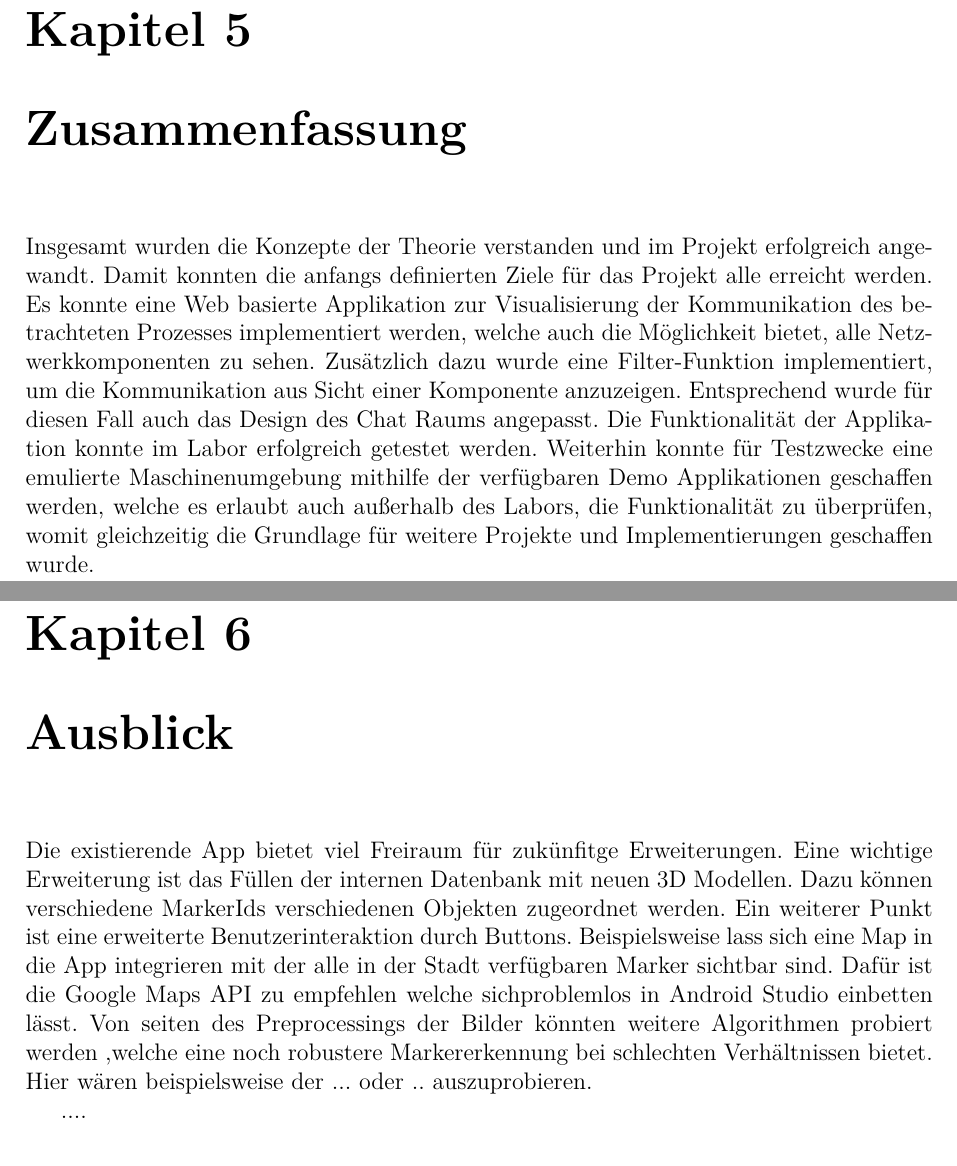
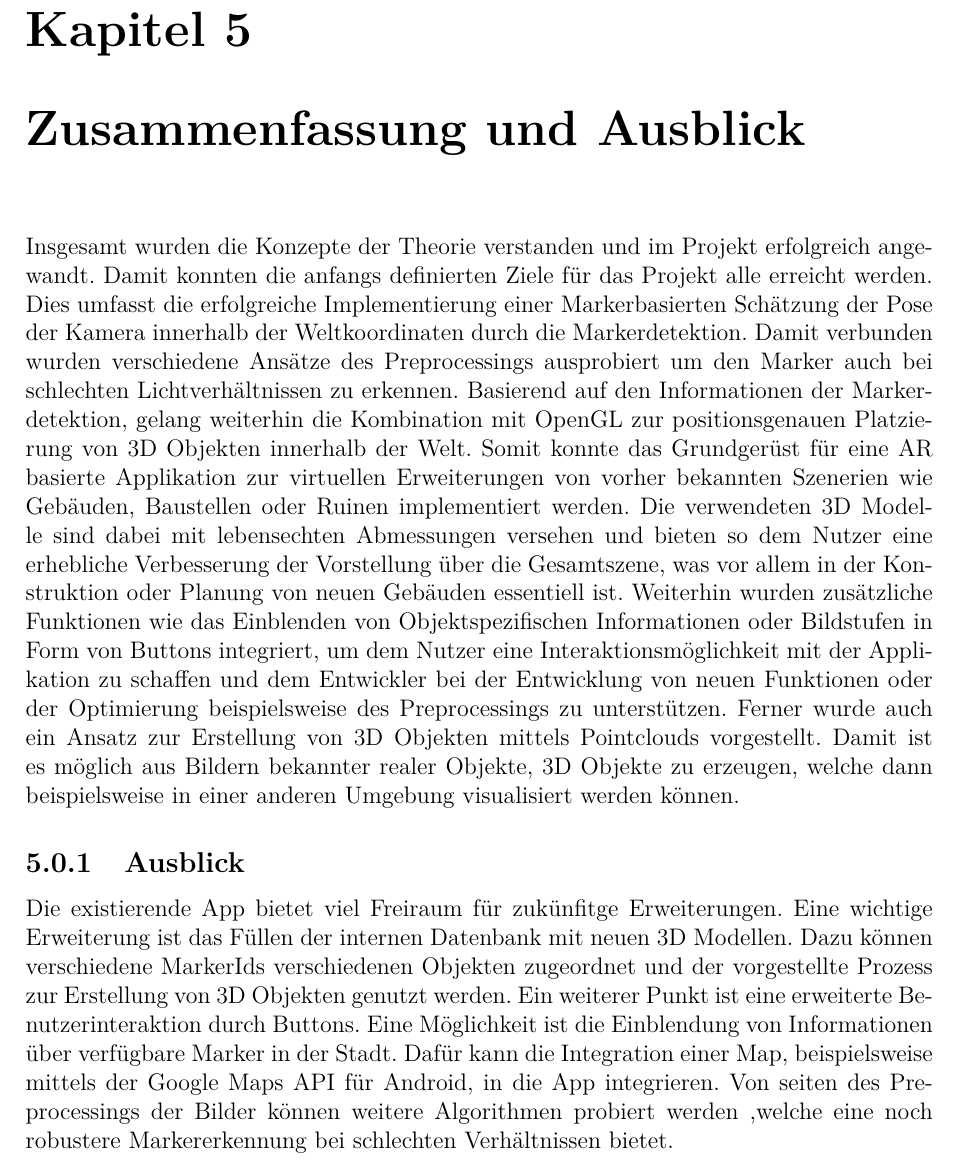
Before and after one commit to hpotechius/DCAITI-Project, a LaTeX thesis (Doku1/doku_1.tex): two parts of pages 19 and 20 of 21 before the commit and part of page 19 of 20 after it, the two joined at a grey line, cut so that both start at the same text. Compiled offline with pdfLaTeX; the source files are stored in an older character set and shown here as Unicode.

Commit message:
added conclusion, outpost

```diff
--- a/Doku1/doku_1.tex
+++ b/Doku1/doku_1.tex
@@ -583,16 +583,17 @@ Im Folgenden sind die Ergebnisse der resultierenden Applikation aufgezeigt.
 \end{table}
 
 \newpage
-\chapter{Zusammenfassung}
+\chapter{Zusammenfassung und Ausblick}
 Insgesamt wurden die Konzepte der Theorie verstanden und im Projekt erfolgreich angewandt.
-Damit konnten die anfangs definierten Ziele für das Projekt alle erreicht werden. Es konnte eine Web basierte Applikation zur Visualisierung der Kommunikation des betrachteten Prozesses implementiert werden, welche auch die Möglichkeit bietet, alle Netzwerkkomponenten zu sehen. Zusätzlich dazu wurde eine Filter-Funktion implementiert, um die Kommunikation aus Sicht einer Komponente anzuzeigen. Entsprechend wurde für diesen Fall auch das Design des Chat Raums angepasst. Die Funktionalität der Applikation konnte im Labor erfolgreich getestet werden. Weiterhin konnte für Testzwecke eine emulierte Maschinenumgebung mithilfe der verfügbaren Demo Applikationen geschaffen werden, welche es erlaubt auch außerhalb des Labors, die Funktionalität zu überprüfen, womit gleichzeitig die Grundlage für weitere Projekte und Implementierungen geschaffen wurde.
-\newpage
-\chapter{Ausblick}
-Die existierende App bietet viel Freiraum für zukünfitge Erweiterungen. Eine wichtige Erweiterung ist das Füllen der internen Datenbank mit neuen 3D Modellen. Dazu können verschiedene MarkerIds verschiedenen Objekten zugeordnet werden.
-Ein weiterer Punkt ist eine erweiterte Benutzerinteraktion durch Buttons. Beispielsweise lass sich eine Map in die App integrieren mit der alle in der Stadt verfügbaren Marker sichtbar sind. Dafür ist die Google Maps API zu empfehlen welche sichproblemlos in Android Studio einbetten lässt. Von seiten des Preprocessings der Bilder könnten weitere Algorithmen probiert werden ,welche eine noch robustere Markererkennung bei schlechten Verhältnissen bietet. Hier wären beispielsweise der ... oder  .. auszuprobieren.
+Damit konnten die anfangs definierten Ziele für das Projekt alle erreicht werden.
+Dies umfasst die erfolgreiche Implementierung einer Markerbasierten Schätzung der Pose der Kamera innerhalb der Weltkoordinaten durch die Markerdetektion. Damit verbunden wurden verschiedene Ansätze des Preprocessings ausprobiert um den Marker auch bei schlechten Lichtverhältnissen zu erkennen.
+Basierend auf den Informationen der Markerdetektion, gelang weiterhin die Kombination mit OpenGL zur positionsgenauen Platzierung von 3D Objekten innerhalb der Welt. Somit konnte das Grundgerüst für eine AR basierte Applikation zur virtuellen Erweiterungen von vorher bekannten Szenerien wie Gebäuden, Baustellen oder Ruinen implementiert werden. Die verwendeten 3D Modelle sind dabei mit lebensechten Abmessungen versehen und bieten so dem Nutzer eine erhebliche Verbesserung der Vorstellung über die Gesamtszene, was vor allem in der Konstruktion oder Planung von neuen Gebäuden essentiell ist. Weiterhin wurden zusätzliche Funktionen wie das Einblenden von Objektspezifischen Informationen oder Bildstufen in Form von Buttons integriert, um dem Nutzer eine Interaktionsmöglichkeit mit der Applikation zu schaffen und dem Entwickler bei der Entwicklung von neuen Funktionen oder der Optimierung beispielsweise des Preprocessings zu unterstützen.
+Ferner wurde auch ein Ansatz zur Erstellung von 3D Objekten mittels Pointclouds vorgestellt. Damit ist es möglich aus Bildern bekannter realer Objekte, 3D Objekte zu erzeugen, welche dann beispielsweise in  einer anderen Umgebung visualisiert werden können.
 
+\subsection{Ausblick}
+Die existierende App bietet viel Freiraum für zukünfitge Erweiterungen. Eine wichtige Erweiterung ist das Füllen der internen Datenbank mit neuen 3D Modellen. Dazu können verschiedene MarkerIds verschiedenen Objekten zugeordnet und der vorgestellte Prozess zur Erstellung von 3D Objekten genutzt werden.
+Ein weiterer Punkt ist eine erweiterte Benutzerinteraktion durch Buttons. Eine Möglichkeit ist die Einblendung von Informationen über verfügbare Marker in der Stadt. Dafür kann die Integration einer Map, beispielsweise mittels der Google Maps API für Android, in die App integrieren. Von seiten des Preprocessings der Bilder können weitere Algorithmen probiert werden ,welche eine noch robustere Markererkennung bei schlechten Verhältnissen bietet.
 
-....
 
 %-----------------------------------------------------------------
 %%%%%%%%%%%%%%%%%%%%%%%%%%%%%%%%%%%%%%%%%%%%%%%%%%%%%%%%%%%%%%%%%%%%%%%%%%%%%%%%%%%%%%%%%%%%%%%%%%%literatur
```
Also changed, not shown: 4 other files.
